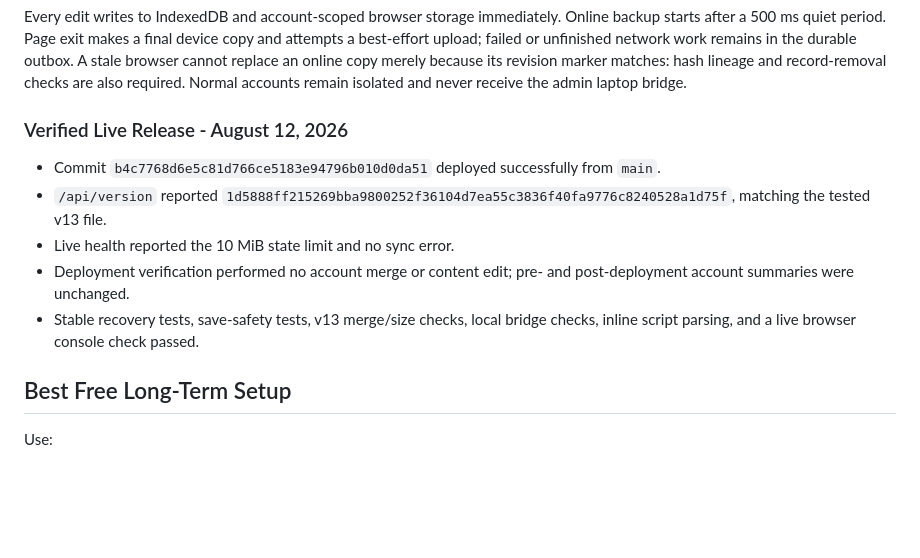
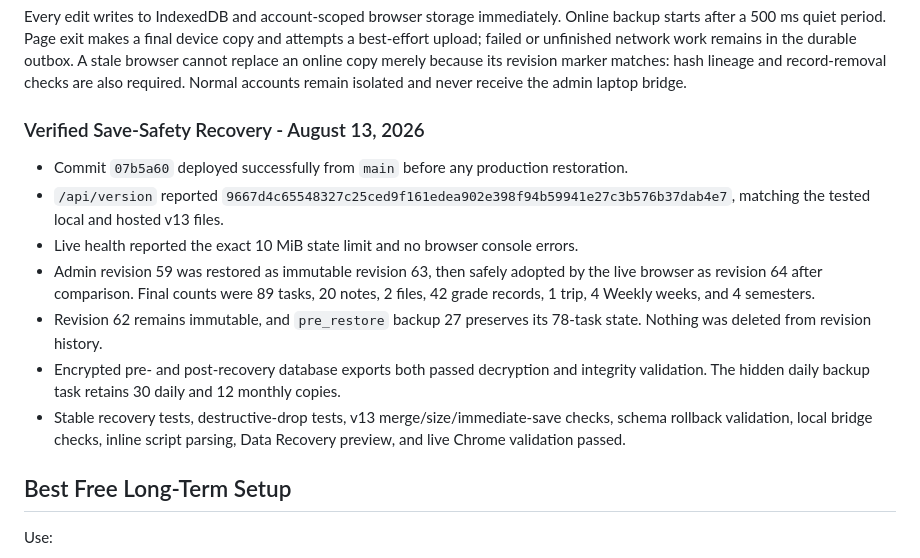
Before and after one commit to Supakiat999/studyquest-sync-server, a Markdown page: README.md, the part around the change. Rendered like a GitHub page; blank space fills up the shorter version.

Commit message:
docs: record verified recovery outcome

```diff
--- a/README.md
+++ b/README.md
@@ -82,13 +82,15 @@ StudyQuest saves to the current device first. Cloud backup is a separate, revisi
 
 Every edit writes to IndexedDB and account-scoped browser storage immediately. Online backup starts after a 500 ms quiet period. Page exit makes a final device copy and attempts a best-effort upload; failed or unfinished network work remains in the durable outbox. A stale browser cannot replace an online copy merely because its revision marker matches: hash lineage and record-removal checks are also required. Normal accounts remain isolated and never receive the admin laptop bridge.
 
-### Verified Live Release - August 12, 2026
+### Verified Save-Safety Recovery - August 13, 2026
 
-- Commit `b4c7768d6e5c81d766ce5183e94796b010d0da51` deployed successfully from `main`.
-- `/api/version` reported `1d5888ff215269bba9800252f36104d7ea55c3836f40fa9776c8240528a1d75f`, matching the tested v13 file.
-- Live health reported the 10 MiB state limit and no sync error.
-- Deployment verification performed no account merge or content edit; pre- and post-deployment account summaries were unchanged.
-- Stable recovery tests, save-safety tests, v13 merge/size checks, local bridge checks, inline script parsing, and a live browser console check passed.
+- Commit `07b5a60` deployed successfully from `main` before any production restoration.
+- `/api/version` reported `9667d4c65548327c25ced9f161edea902e398f94b59941e27c3b576b37dab4e7`, matching the tested local and hosted v13 files.
+- Live health reported the exact 10 MiB state limit and no browser console errors.
+- Admin revision 59 was restored as immutable revision 63, then safely adopted by the live browser as revision 64 after comparison. Final counts were 89 tasks, 20 notes, 2 files, 42 grade records, 1 trip, 4 Weekly weeks, and 4 semesters.
+- Revision 62 remains immutable, and `pre_restore` backup 27 preserves its 78-task state. Nothing was deleted from revision history.
+- Encrypted pre- and post-recovery database exports both passed decryption and integrity validation. The hidden daily backup task retains 30 daily and 12 monthly copies.
+- Stable recovery tests, destructive-drop tests, v13 merge/size/immediate-save checks, schema rollback validation, local bridge checks, inline script parsing, Data Recovery preview, and live Chrome validation passed.
 
 ## Best Free Long-Term Setup
 
```
